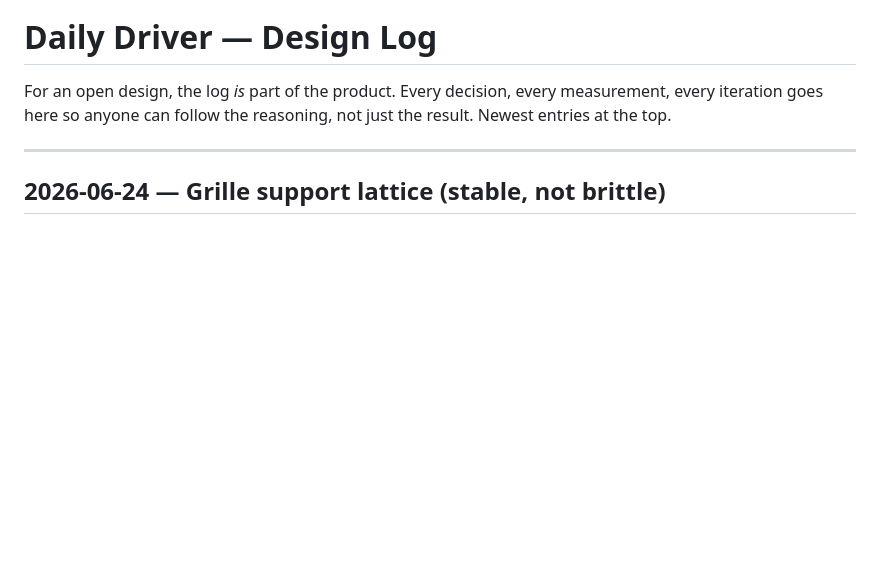
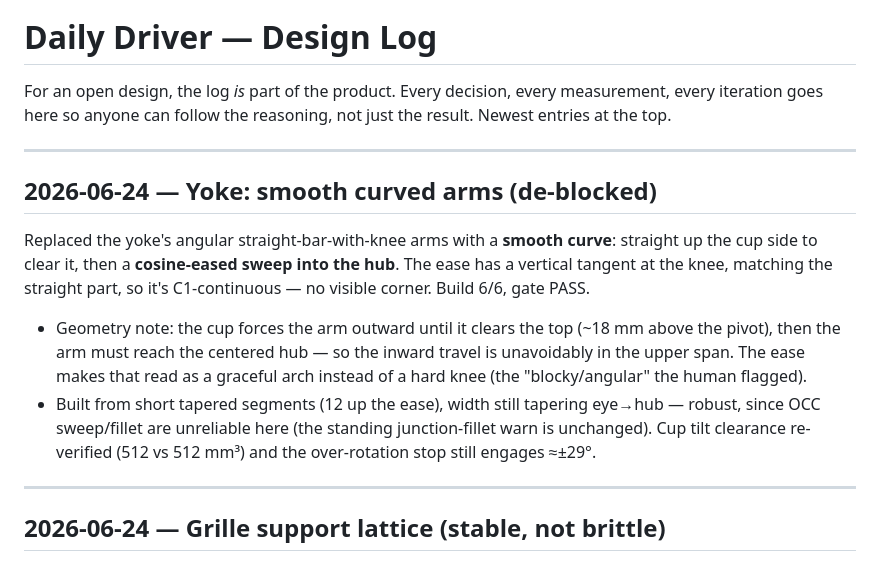
Before and after one commit to makerphones/daily-driver, a Markdown page: docs/DESIGN-LOG.md, the part around the change. Rendered like a GitHub page; blank space fills up the shorter version.

```diff
--- a/docs/DESIGN-LOG.md
+++ b/docs/DESIGN-LOG.md
@@ -3,6 +3,24 @@
 For an open design, the log *is* part of the product. Every decision, every
 measurement, every iteration goes here so anyone can follow the reasoning, not
 just the result. Newest entries at the top.
+
+---
+
+## 2026-06-24 — Yoke: smooth curved arms (de-blocked)
+
+Replaced the yoke's angular straight-bar-with-knee arms with a **smooth curve**:
+straight up the cup side to clear it, then a **cosine-eased sweep into the hub**.
+The ease has a vertical tangent at the knee, matching the straight part, so it's
+C1-continuous — no visible corner. Build 6/6, gate PASS.
+
+- Geometry note: the cup forces the arm outward until it clears the top (~18 mm
+  above the pivot), then the arm must reach the centered hub — so the inward
+  travel is unavoidably in the upper span. The ease makes that read as a graceful
+  arch instead of a hard knee (the "blocky/angular" the human flagged).
+- Built from short tapered segments (12 up the ease), width still tapering
+  eye→hub — robust, since OCC sweep/fillet are unreliable here (the standing
+  junction-fillet warn is unchanged). Cup tilt clearance re-verified (512 vs
+  512 mm³) and the over-rotation stop still engages ≈±29°.
 
 ---
 
```
Also changed, not shown: renders/yoke_front.png, renders/yoke_iso.png, renders/yoke_side.png, 2 other files.
